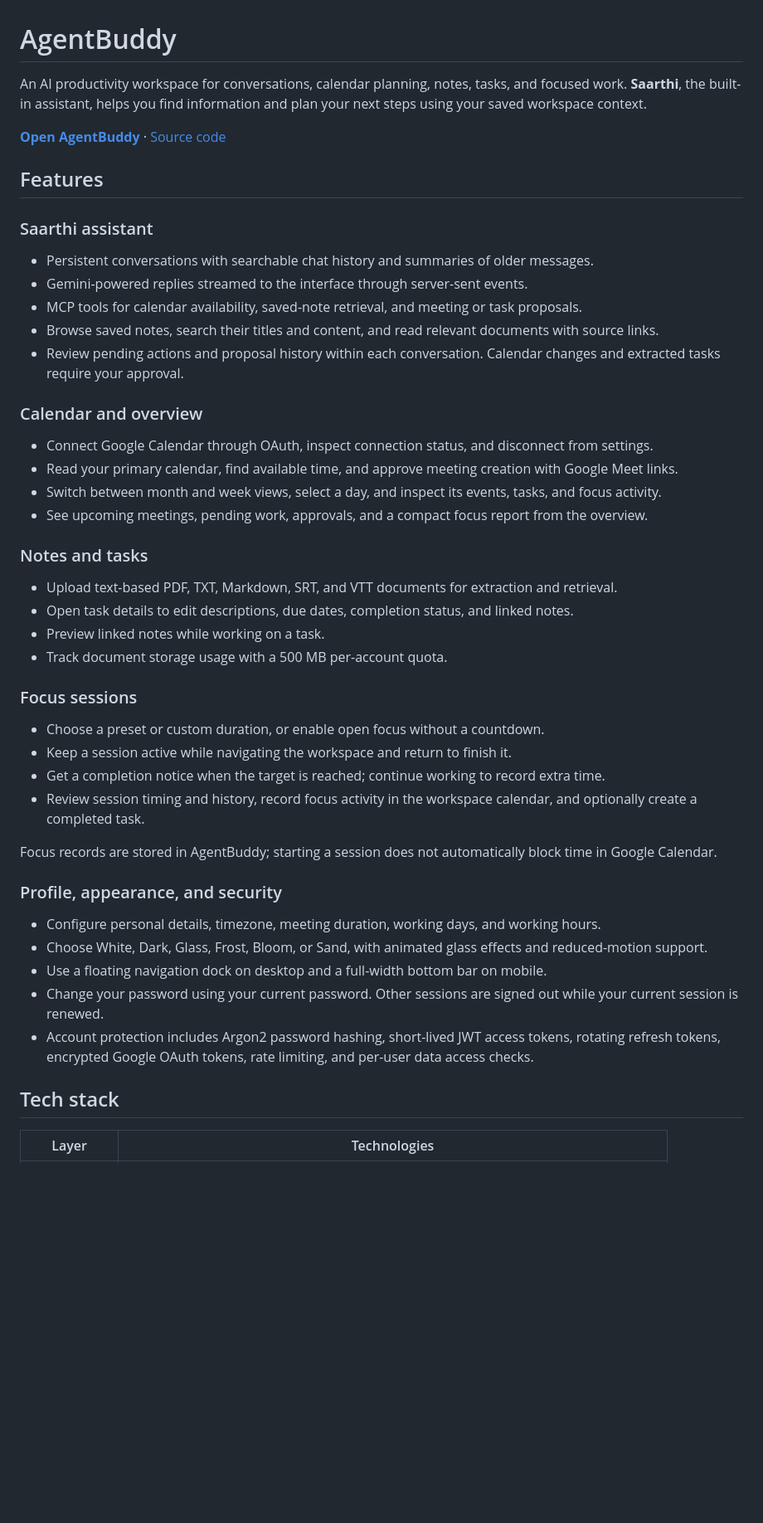
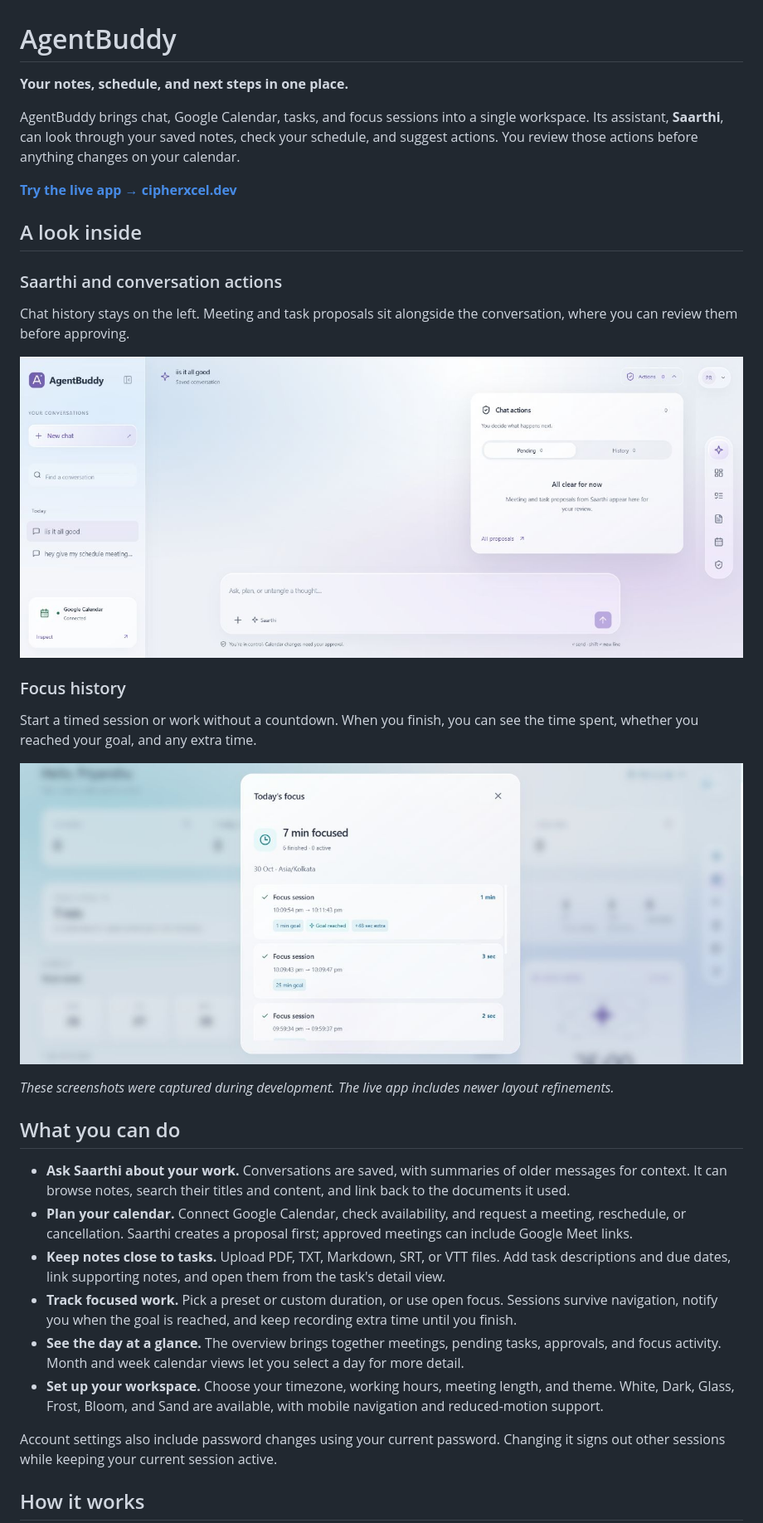
Before and after one commit to CipherXcel/AI-Meeting-Intelligence-Productivity-Assistant, a Markdown page: README.md, the part around one of its changes. Shown at 83% size. GitHub-like rendering; pictures changed too: assets/screenshots/focus-history.jpg (added), assets/screenshots/saarthi.jpg (added); blank space fills up the shorter version.

```diff
--- a/README.md
+++ b/README.md
@@ -1,45 +1,37 @@
 # AgentBuddy
 
-An AI productivity workspace for conversations, calendar planning, notes, tasks, and focused work. **Saarthi**, the built-in assistant, helps you find information and plan your next steps using your saved workspace context.
+**Your notes, schedule, and next steps in one place.**
 
-**[Open AgentBuddy](https://cipherxcel.dev)** · [Source code](https://github.com/CipherXcel/AI-Meeting-Intelligence-Productivity-Assistant)
+AgentBuddy brings chat, Google Calendar, tasks, and focus sessions into a single workspace. Its assistant, **Saarthi**, can look through your saved notes, check your schedule, and suggest actions. You review those actions before anything changes on your calendar.
 
-## Features
+**[Try the live app → cipherxcel.dev](https://cipherxcel.dev)**
 
-### Saarthi assistant
-- Persistent conversations with searchable chat history and summaries of older messages.
-- Gemini-powered replies streamed to the interface through server-sent events.
-- MCP tools for calendar availability, saved-note retrieval, and meeting or task proposals.
-- Browse saved notes, search their titles and content, and read relevant documents with source links.
-- Review pending actions and proposal history within each conversation. Calendar changes and extracted tasks require your approval.
+## A look inside
 
-### Calendar and overview
-- Connect Google Calendar through OAuth, inspect connection status, and disconnect from settings.
-- Read your primary calendar, find available time, and approve meeting creation with Google Meet links.
-- Switch between month and week views, select a day, and inspect its events, tasks, and focus activity.
-- See upcoming meetings, pending work, approvals, and a compact focus report from the overview.
+### Saarthi and conversation actions
 
-### Notes and tasks
-- Upload text-based PDF, TXT, Markdown, SRT, and VTT documents for extraction and retrieval.
-- Open task details to edit descriptions, due dates, completion status, and linked notes.
-- Preview linked notes while working on a task.
-- Track document storage usage with a 500 MB per-account quota.
+Chat history stays on the left. Meeting and task proposals sit alongside the conversation, where you can review them before approving.
 
-### Focus sessions
-- Choose a preset or custom duration, or enable open focus without a countdown.
-- Keep a session active while navigating the workspace and return to finish it.
-- Get a completion notice when the target is reached; continue working to record extra time.
-- Review session timing and history, record focus activity in the workspace calendar, and optionally create a completed task.
+![Saarthi workspace with conversation history, Calendar connection status, and the actions dropdown](assets/screenshots/saarthi.jpg)
 
-Focus records are stored in AgentBuddy; starting a session does not automatically block time in Google Calendar.
+### Focus history
 
-### Profile, appearance, and security
-- Configure personal details, timezone, meeting duration, working days, and working hours.
-- Choose White, Dark, Glass, Frost, Bloom, or Sand, with animated glass effects and reduced-motion support.
-- Use a floating navigation dock on desktop and a full-width bottom bar on mobile.
-- Change your password using your current password. Other sessions are signed out while your current session is renewed.
-- Account protection includes Argon2 password hashing, short-lived JWT access tokens, rotating refresh tokens, encrypted Google OAuth tokens, rate limiting, and per-user data access checks.
+Start a timed session or work without a countdown. When you finish, you can see the time spent, whether you reached your goal, and any extra time.
 
-## Tech stack
+![Focus history showing session times, goals, and extra time](assets/screenshots/focus-history.jpg)
 
-| Layer | Technologies |
+*These screenshots were captured during development. The live app includes newer layout refinements.*
+
+## What you can do
+
+- **Ask Saarthi about your work.** Conversations are saved, with summaries of older messages for context. It can browse notes, search their titles and content, and link back to the documents it used.
+- **Plan your calendar.** Connect Google Calendar, check availability, and request a meeting, reschedule, or cancellation. Saarthi creates a proposal first; approved meetings can include Google Meet links.
+- **Keep notes close to tasks.** Upload PDF, TXT, Markdown, SRT, or VTT files. Add task descriptions and due dates, link supporting notes, and open them from the task's detail view.
+- **Track focused work.** Pick a preset or custom duration, or use open focus. Sessions survive navigation, notify you when the goal is reached, and keep recording extra time until you finish.
+- **See the day at a glance.** The overview brings together meetings, pending tasks, approvals, and focus activity. Month and week calendar views let you select a day for more detail.
+- **Set up your workspace.** Choose your timezone, working hours, meeting length, and theme. White, Dark, Glass, Frost, Bloom, and Sand are available, with mobile navigation and reduced-motion support.
+
+Account settings also include password changes using your current password. Changing it signs out other sessions while keeping your current session active.
+
+## How it works
+
```
Also changed, not shown: other parts of README.md (+142 -68 lines).
